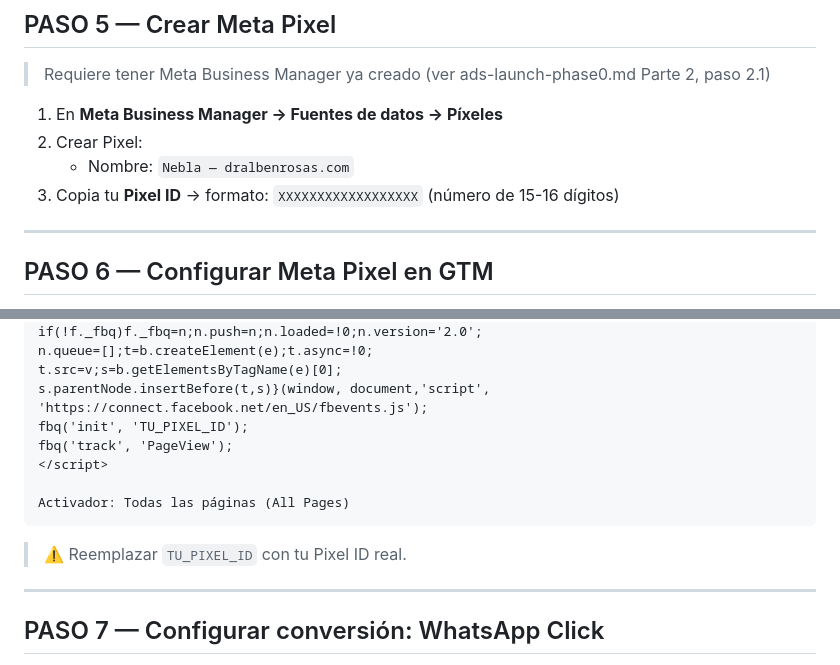
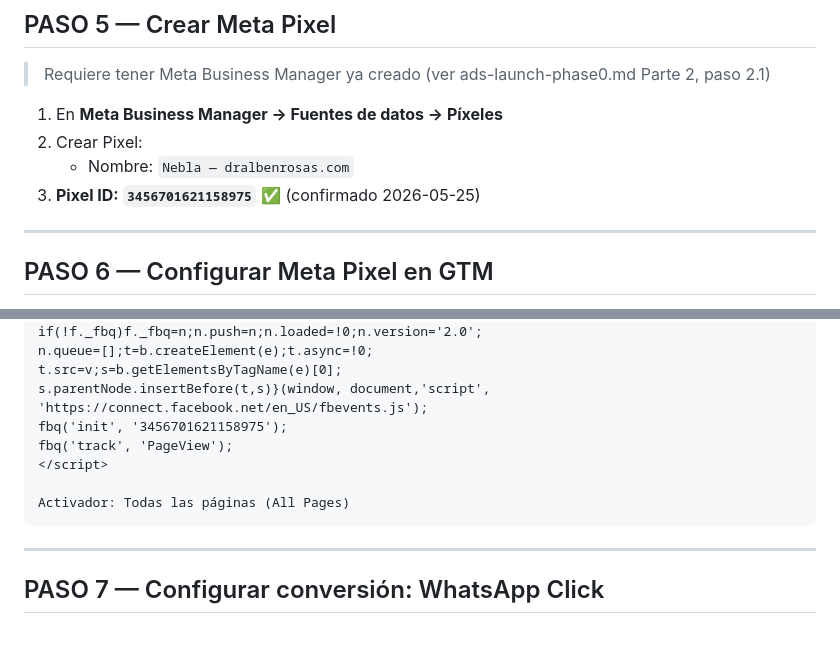
Before and after one commit to albenrosas-design/nebla-1.0, a Markdown page: .agents/reports/tracking-setup.md, 2 parts joined by grey strips. GitHub-like rendering; blank space fills up the shorter version.

````diff
--- a/.agents/reports/tracking-setup.md
+++ b/.agents/reports/tracking-setup.md
@@ -94,7 +94,7 @@ Publicar el contenedor después de agregar esta etiqueta.
 1. En **Meta Business Manager → Fuentes de datos → Píxeles**
 2. Crear Pixel:
    - Nombre: `Nebla — dralbenrosas.com`
-3. Copia tu **Pixel ID** → formato: `XXXXXXXXXXXXXXXXXX` (número de 15-16 dígitos)
+3. **Pixel ID: `3456701621158975`** ✅ (confirmado 2026-05-25)
 
 ---
 
@@ -117,14 +117,12 @@ n.queue=[];t=b.createElement(e);t.async=!0;
 t.src=v;s=b.getElementsByTagName(e)[0];
 s.parentNode.insertBefore(t,s)}(window, document,'script',
 'https://connect.facebook.net/en_US/fbevents.js');
-fbq('init', 'TU_PIXEL_ID');
+fbq('init', '3456701621158975');
 fbq('track', 'PageView');
 </script>
 
 Activador: Todas las páginas (All Pages)
 ```
-
-> ⚠️ Reemplazar `TU_PIXEL_ID` con tu Pixel ID real.
 
 ---
 
````
Also changed, not shown: .agents/reports/marketing-setup-master.md (+8 -8 lines), .agents/reports/meta-pixel-setup.md (added, +165 -0 lines).
